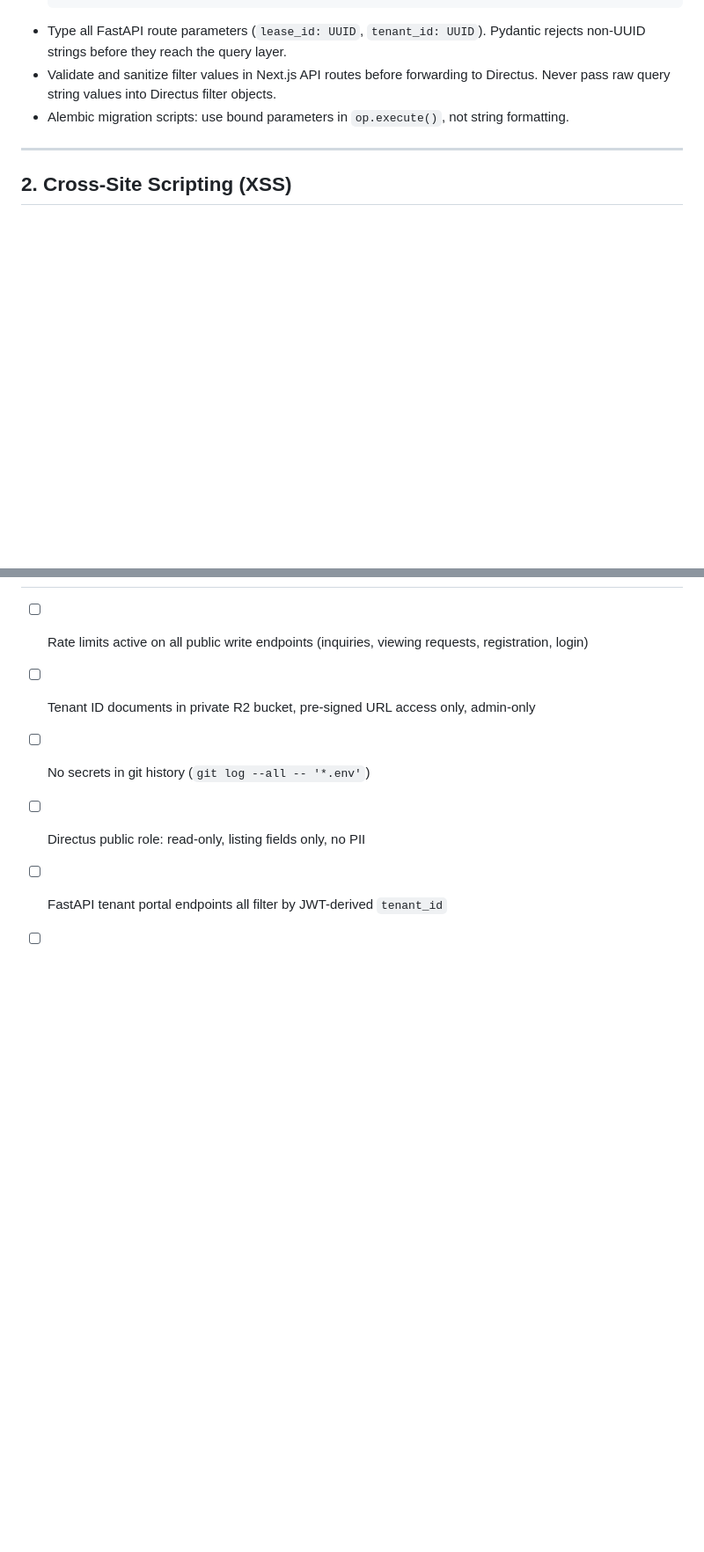
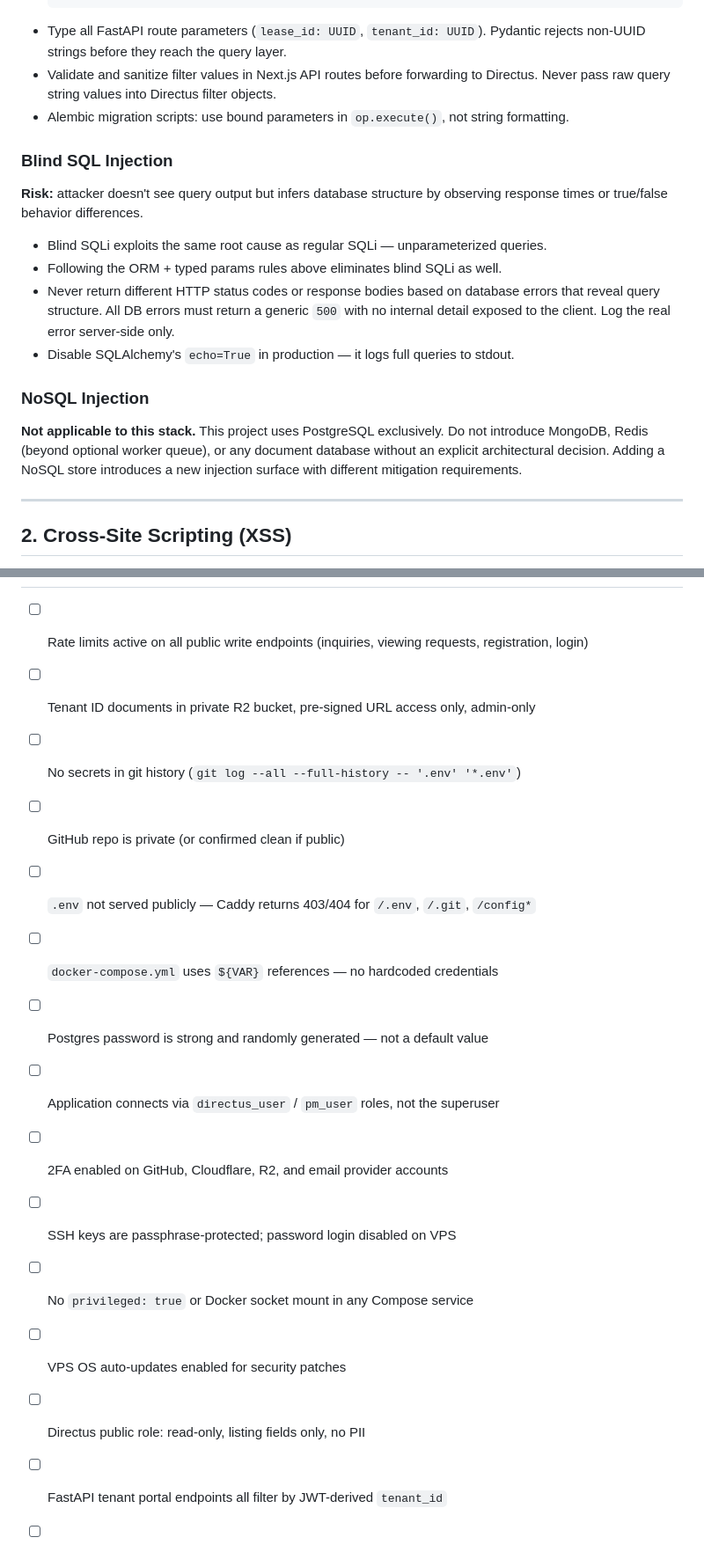
Before and after one commit to power19/Marisa, a Markdown page: docs/06-security.md, 2 parts joined by grey strips. Shown at 88% size. Rendered like a GitHub page; blank space fills up the shorter version.

```diff
--- a/docs/06-security.md
+++ b/docs/06-security.md
@@ -28,6 +28,23 @@ queries — bypassing auth, exposing records, or deleting data.
 - Validate and sanitize filter values in Next.js API routes before forwarding to Directus.
   Never pass raw query string values into Directus filter objects.
 - Alembic migration scripts: use bound parameters in `op.execute()`, not string formatting.
+
+### Blind SQL Injection
+**Risk:** attacker doesn't see query output but infers database structure by observing
+response times or true/false behavior differences.
+
+- Blind SQLi exploits the same root cause as regular SQLi — unparameterized queries.
+- Following the ORM + typed params rules above eliminates blind SQLi as well.
+- Never return different HTTP status codes or response bodies based on database errors
+  that reveal query structure. All DB errors must return a generic `500` with no internal
+  detail exposed to the client. Log the real error server-side only.
+- Disable SQLAlchemy's `echo=True` in production — it logs full queries to stdout.
+
+### NoSQL Injection
+**Not applicable to this stack.** This project uses PostgreSQL exclusively.
+Do not introduce MongoDB, Redis (beyond optional worker queue), or any document
+database without an explicit architectural decision. Adding a NoSQL store introduces
+a new injection surface with different mitigation requirements.
 
 ---
 
@@ -236,7 +317,16 @@ disguised as a system update.
 
 - [ ] Rate limits active on all public write endpoints (inquiries, viewing requests, registration, login)
 - [ ] Tenant ID documents in private R2 bucket, pre-signed URL access only, admin-only
-- [ ] No secrets in git history (`git log --all -- '*.env'`)
+- [ ] No secrets in git history (`git log --all --full-history -- '.env' '*.env'`)
+- [ ] GitHub repo is private (or confirmed clean if public)
+- [ ] `.env` not served publicly — Caddy returns 403/404 for `/.env`, `/.git`, `/config*`
+- [ ] `docker-compose.yml` uses `${VAR}` references — no hardcoded credentials
+- [ ] Postgres password is strong and randomly generated — not a default value
+- [ ] Application connects via `directus_user` / `pm_user` roles, not the superuser
+- [ ] 2FA enabled on GitHub, Cloudflare, R2, and email provider accounts
+- [ ] SSH keys are passphrase-protected; password login disabled on VPS
+- [ ] No `privileged: true` or Docker socket mount in any Compose service
+- [ ] VPS OS auto-updates enabled for security patches
 - [ ] Directus public role: read-only, listing fields only, no PII
 - [ ] FastAPI tenant portal endpoints all filter by JWT-derived `tenant_id`
 - [ ] IDOR test exists for every tenant portal endpoint
```
Also changed, not shown: other parts of docs/06-security.md (+66 -2 lines).
